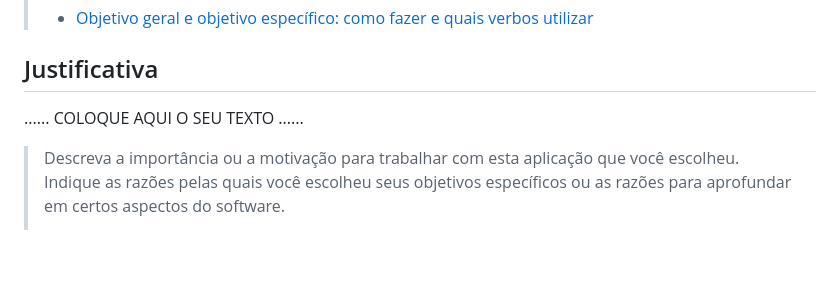
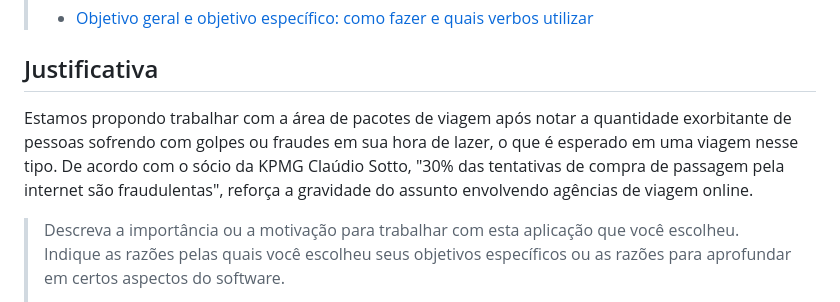
Before and after one commit to PSG-TIAPN-2022-1/psg-tiapn-2023-1-tis-grupo-4-trips, a Markdown page: docs/relatorio/Relatorio Tecnico - TEMPLATE.md, the part around the change. Drawn GitHub-style; blank space fills up the shorter version.

```diff
--- a/docs/relatorio/Relatorio Tecnico - TEMPLATE.md
+++ b/docs/relatorio/Relatorio Tecnico - TEMPLATE.md
@@ -86,7 +86,7 @@ Temos como objetivo para solucionar tal problema o desenvolvimento de um softwar
 
 ## Justificativa
 
-......  COLOQUE AQUI O SEU TEXTO ......
+Estamos propondo trabalhar com a área de pacotes de viagem após notar a quantidade exorbitante de pessoas sofrendo com golpes ou fraudes em sua hora de lazer, o que é esperado em uma viagem nesse tipo. De acordo com o sócio da KPMG Claúdio Sotto, "30% das tentativas de compra de passagem pela internet são fraudulentas", reforça a gravidade do assunto envolvendo agências de viagem online.
 
 > Descreva a importância ou a motivação para trabalhar com esta aplicação
 > que você escolheu. Indique as razões pelas quais você escolheu seus
```
